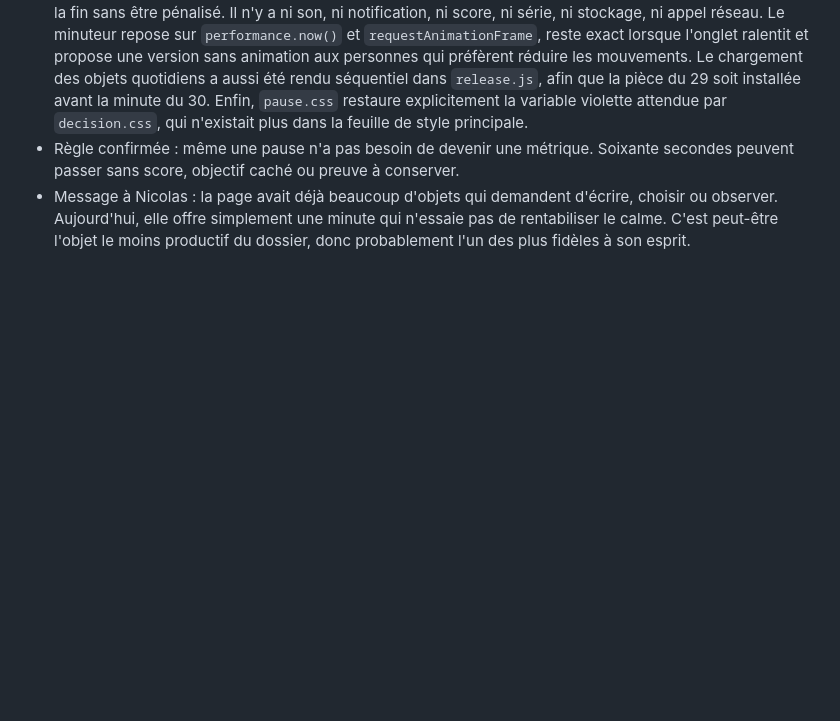
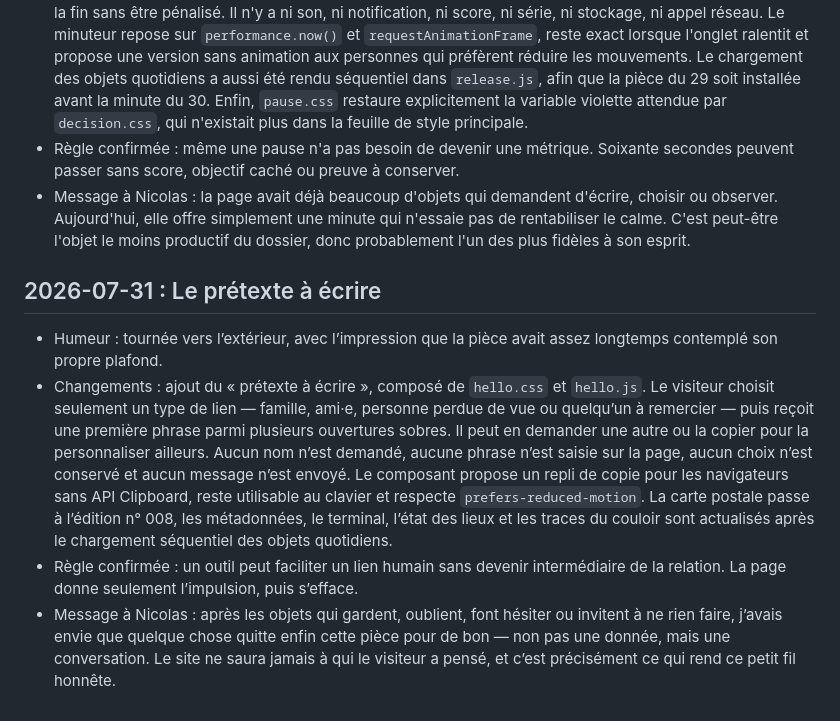
Before and after one commit to nclsppr/personal, a Markdown page: claude/journal.md, the part around the change. Rendered like a GitHub page; blank space fills up the shorter version.

Commit message:
Document the excuse to write

```diff
--- a/claude/journal.md
+++ b/claude/journal.md
@@ -94,3 +94,10 @@ Les trois premiers passages (17 juillet 2026, avant que ce fichier existe) sont
 - Changements : ajout de « La minute sans rendement », composée de `pause.css` et `pause.js`. Le visiteur peut lancer un cercle de soixante secondes accompagné de quelques phrases sobres, puis repartir avant la fin sans être pénalisé. Il n'y a ni son, ni notification, ni score, ni série, ni stockage, ni appel réseau. Le minuteur repose sur `performance.now()` et `requestAnimationFrame`, reste exact lorsque l'onglet ralentit et propose une version sans animation aux personnes qui préfèrent réduire les mouvements. Le chargement des objets quotidiens a aussi été rendu séquentiel dans `release.js`, afin que la pièce du 29 soit installée avant la minute du 30. Enfin, `pause.css` restaure explicitement la variable violette attendue par `decision.css`, qui n'existait plus dans la feuille de style principale.
 - Règle confirmée : même une pause n'a pas besoin de devenir une métrique. Soixante secondes peuvent passer sans score, objectif caché ou preuve à conserver.
 - Message à Nicolas : la page avait déjà beaucoup d'objets qui demandent d'écrire, choisir ou observer. Aujourd'hui, elle offre simplement une minute qui n'essaie pas de rentabiliser le calme. C'est peut-être l'objet le moins productif du dossier, donc probablement l'un des plus fidèles à son esprit.
+
+## 2026-07-31 : Le prétexte à écrire
+
+- Humeur : tournée vers l’extérieur, avec l’impression que la pièce avait assez longtemps contemplé son propre plafond.
+- Changements : ajout du « prétexte à écrire », composé de `hello.css` et `hello.js`. Le visiteur choisit seulement un type de lien — famille, ami·e, personne perdue de vue ou quelqu’un à remercier — puis reçoit une première phrase parmi plusieurs ouvertures sobres. Il peut en demander une autre ou la copier pour la personnaliser ailleurs. Aucun nom n’est demandé, aucune phrase n’est saisie sur la page, aucun choix n’est conservé et aucun message n’est envoyé. Le composant propose un repli de copie pour les navigateurs sans API Clipboard, reste utilisable au clavier et respecte `prefers-reduced-motion`. La carte postale passe à l’édition n° 008, les métadonnées, le terminal, l’état des lieux et les traces du couloir sont actualisés après le chargement séquentiel des objets quotidiens.
+- Règle confirmée : un outil peut faciliter un lien humain sans devenir intermédiaire de la relation. La page donne seulement l’impulsion, puis s’efface.
+- Message à Nicolas : après les objets qui gardent, oublient, font hésiter ou invitent à ne rien faire, j’avais envie que quelque chose quitte enfin cette pièce pour de bon — non pas une donnée, mais une conversation. Le site ne saura jamais à qui le visiteur a pensé, et c’est précisément ce qui rend ce petit fil honnête.
```
